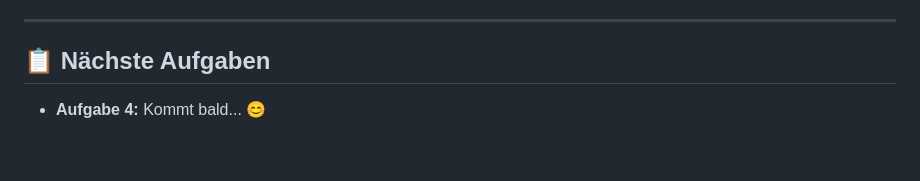
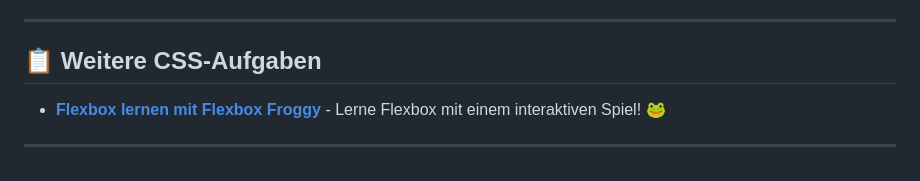
Before and after one commit to brueggliadmedia/zukunftstag-2025, a Markdown page: aufgaben/AUFGABE-CSS.md, the part around the change. Drawn GitHub-style.

```diff
--- a/aufgaben/AUFGABE-CSS.md
+++ b/aufgaben/AUFGABE-CSS.md
@@ -205,6 +205,8 @@ Füge in deiner `style.css` Datei Abstände und Rahmen hinzu:
 
 ---
 
-## 📋 Nächste Aufgaben
+## 📋 Weitere CSS-Aufgaben
 
-- **Aufgabe 4:** Kommt bald... 😊
+- **[Flexbox lernen mit Flexbox Froggy](AUFGABE-CSS-FLEXBOX.md)** - Lerne Flexbox mit einem interaktiven Spiel! 🐸
+
+---
```
Also changed, not shown: aufgaben/AUFGABE-CSS-FLEXBOX.md (added, +102 -0 lines).
